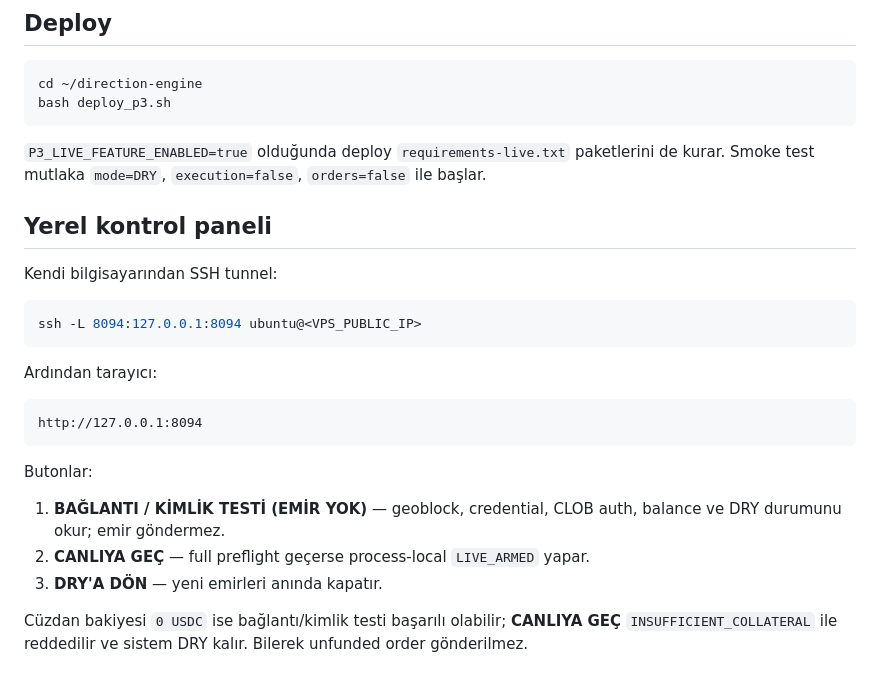
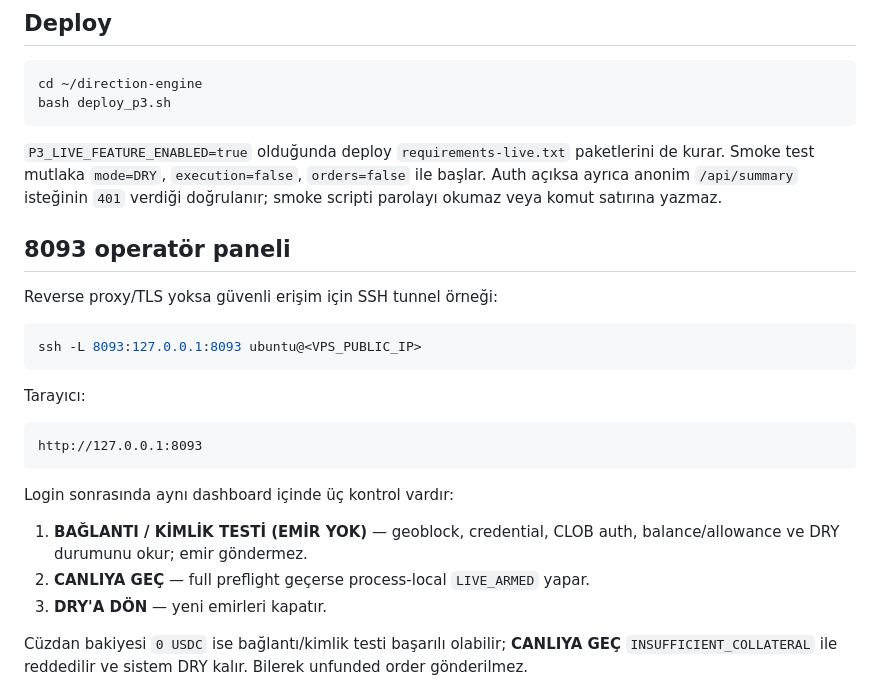
Before and after one commit to 23emrahgunes/WhaleSignal, a Markdown page: README_P3_LIVE.md, the part around one of its changes. Drawn GitHub-style.

````diff
--- a/README_P3_LIVE.md
+++ b/README_P3_LIVE.md
@@ -81,27 +88,27 @@ cd ~/direction-engine
 bash deploy_p3.sh
 ```
 
-`P3_LIVE_FEATURE_ENABLED=true` olduğunda deploy `requirements-live.txt` paketlerini de kurar. Smoke test mutlaka `mode=DRY`, `execution=false`, `orders=false` ile başlar.
+`P3_LIVE_FEATURE_ENABLED=true` olduğunda deploy `requirements-live.txt` paketlerini de kurar. Smoke test mutlaka `mode=DRY`, `execution=false`, `orders=false` ile başlar. Auth açıksa ayrıca anonim `/api/summary` isteğinin `401` verdiği doğrulanır; smoke scripti parolayı okumaz veya komut satırına yazmaz.
 
-## Yerel kontrol paneli
+## 8093 operatör paneli
 
-Kendi bilgisayarından SSH tunnel:
+Reverse proxy/TLS yoksa güvenli erişim için SSH tunnel örneği:
 
 ```bash
-ssh -L 8094:127.0.0.1:8094 ubuntu@<VPS_PUBLIC_IP>
+ssh -L 8093:127.0.0.1:8093 ubuntu@<VPS_PUBLIC_IP>
 ```
 
-Ardından tarayıcı:
+Tarayıcı:
 
 ```text
-http://127.0.0.1:8094
+http://127.0.0.1:8093
 ```
 
-Butonlar:
+Login sonrasında aynı dashboard içinde üç kontrol vardır:
 
-1. **BAĞLANTI / KİMLİK TESTİ (EMİR YOK)** — geoblock, credential, CLOB auth, balance ve DRY durumunu okur; emir göndermez.
+1. **BAĞLANTI / KİMLİK TESTİ (EMİR YOK)** — geoblock, credential, CLOB auth, balance/allowance ve DRY durumunu okur; emir göndermez.
 2. **CANLIYA GEÇ** — full preflight geçerse process-local `LIVE_ARMED` yapar.
-3. **DRY'A DÖN** — yeni emirleri anında kapatır.
+3. **DRY'A DÖN** — yeni emirleri kapatır.
 
 Cüzdan bakiyesi `0 USDC` ise bağlantı/kimlik testi başarılı olabilir; **CANLIYA GEÇ** `INSUFFICIENT_COLLATERAL` ile reddedilir ve sistem DRY kalır. Bilerek unfunded order gönderilmez.
 
````
Also changed, not shown: other parts of README_P3_LIVE.md (+31 -24 lines).
